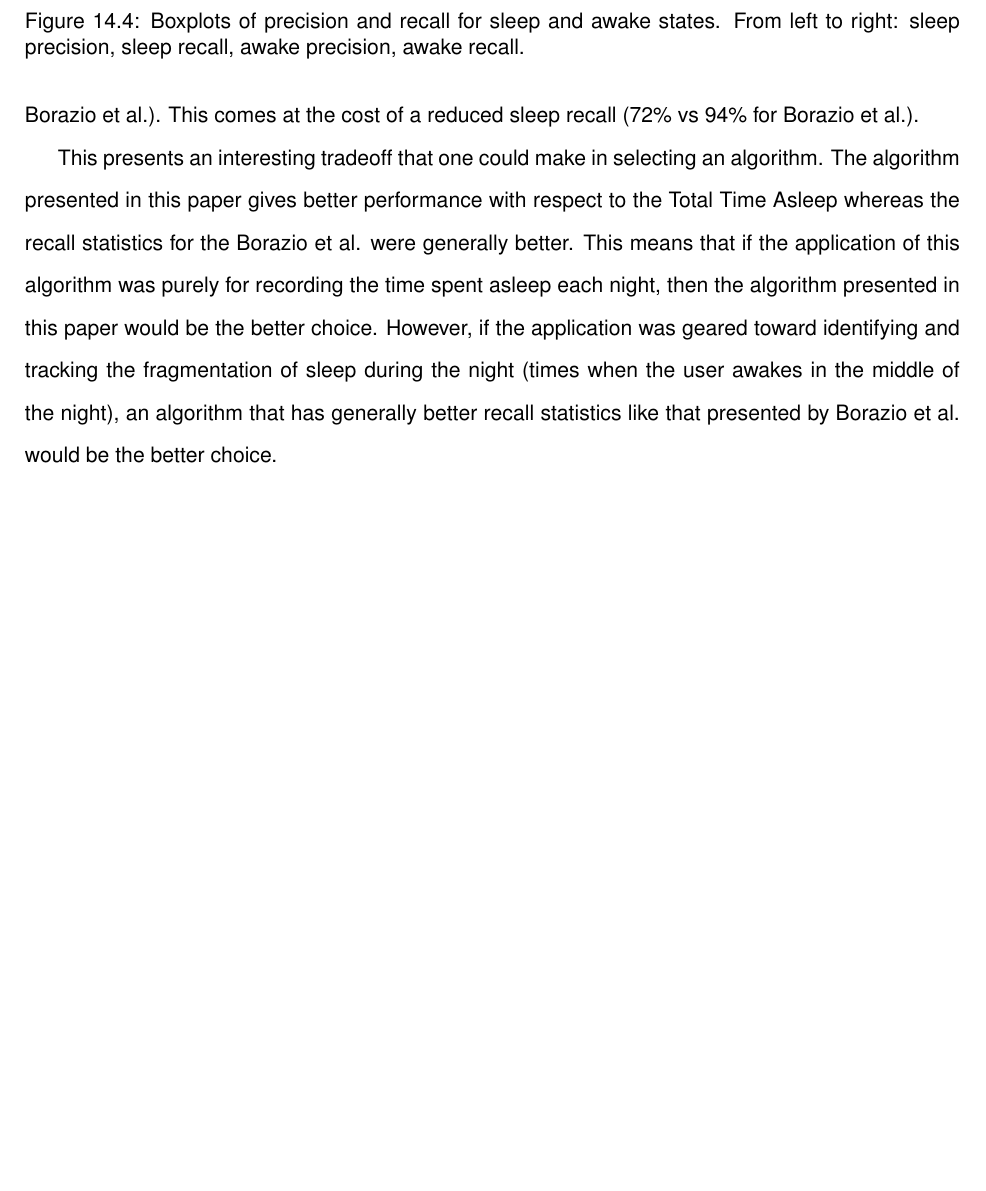
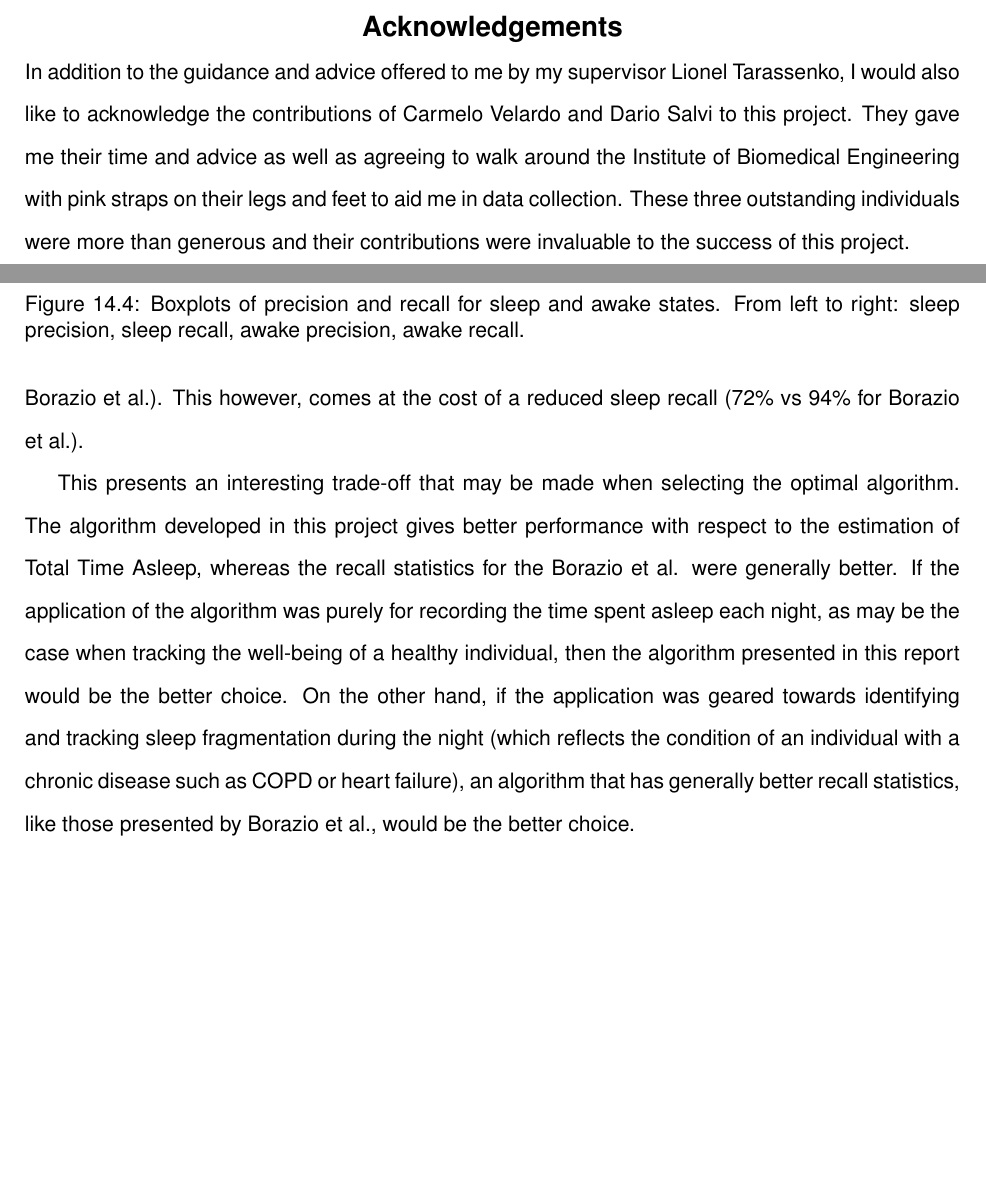
Before and after one commit to Oxford-step-counter/report, a LaTeX thesis (report.tex, which reads Text/abstract.tex, Text/sleep_detection.tex): part of page 53 of 60 before the commit and two parts of pages 3 and 54 of 61 after it, the two joined at a grey line, cut at the place of the change, the shorter picture padded with empty space. Compiled offline with pdfLaTeX.

Commit message:
chg: Final version

```diff
--- a/Text/abstract.tex
+++ b/Text/abstract.tex
@@ -1,3 +1,8 @@
+\pagenumbering{gobble}
+\section*{\centering{Acknowledgements}}
+
+    In addition to the guidance and advice offered to me by my supervisor Lionel Tarassenko, I would also like to acknowledge the contributions of Carmelo Velardo and Dario Salvi to this project. They gave me their time and advice as well as agreeing to walk around the Institute of Biomedical Engineering with pink straps on their legs and feet to aid me in data collection. These three outstanding individuals were more than generous and their contributions were invaluable to the success of this project.
+
 \begin{abstract}
 
     Chronic diseases affect large sections of the general population and incur large costs to the healthcare system, to the tune of \$1.4 trillion per year in the United States. Patients with chronic diseases require regular evaluation through the collection and analysis of data. This project set out to evaluate the information that could be extracted from accelerometer data for people living with chronic diseases. Algorithms were developed for step counting using the accelerometer within a smartphone device and for sleep detection using a wrist-mounted accelerometer. These algorithms derived two metrics of interest to healthcare professionals, the level of activity and sleep quality. Since smartphones and wearables have high penetration in the population and continue to proliferate, healthcare professionals would be able to utilize these algorithms to enable remote data collection.
--- a/Text/sleep_detection.tex
+++ b/Text/sleep_detection.tex
@@ -252,9 +252,9 @@
 
             The first point to note is that sleep precision is generally higher than awake precision. An explanation for this is that the algorithm is more biased towards classifying a sample as awake than sleep. This means that the algorithm will only classify a sample as corresponding to sleep when it is very sure about the state, that is to say the default assumption is that the sample corresponds to awake. Another point to note is that there is a very large variance in the awake precision and recall. This means that the algorithm generally has a hard time correctly identifying awake states. The awake recall being higher than precision indicates again that the algorithm has a default assumption that any given sample corresponds to awake.
 
-            In Borazio, et. al. the authors experienced the opposite case, along with the Cole \cite{cole} and Oakley \cite{oakley} algorithms, in that they tended to bias toward classifying a sample to the sleep state. This is evidenced by the awake recall being slightly higher in this algorithm (51\% median vs. 45\% for Borazio et al.). This comes at the cost of a reduced sleep recall (72\% vs 94\% for Borazio et al.).
+            In Borazio et al. the authors behaved the opposite way, along with the Cole \cite{cole} and Oakley \cite{oakley} algorithms, in that they tended to bias towards classifying a sample as belonging to the sleep state. This is evidenced by the awake recall being slightly higher in our algorithm (51\% median vs. 45\% for Borazio et al.). This however, comes at the cost of a reduced sleep recall (72\% vs 94\% for Borazio et al.).
 
-            This presents an interesting tradeoff that one could make in selecting an algorithm. The algorithm presented in this paper gives better performance with respect to the Total Time Asleep whereas the recall statistics for the Borazio et al. were generally better. This means that if the application of this algorithm was purely for recording the time spent asleep each night, then the algorithm presented in this paper would be the better choice. However, if the application was geared toward identifying and tracking the fragmentation of sleep during the night (times when the user awakes in the middle of the night), an algorithm that has generally better recall statistics like that presented by Borazio et al. would be the better choice.
+            This presents an interesting trade-off that may be made when selecting the optimal algorithm. The algorithm developed in this project gives better performance with respect to the estimation of Total Time Asleep, whereas the recall statistics for the Borazio et al. were generally better. If the application of the algorithm was purely for recording the time spent asleep each night, as may be the case when tracking the well-being of a healthy individual, then the algorithm presented in this report would be the better choice. On the other hand, if the application was geared towards identifying and tracking sleep fragmentation during the night (which reflects the condition of an individual with a chronic disease such as COPD or heart failure), an algorithm that has generally better recall statistics, like those presented by Borazio et al., would be the better choice.
 
 
     \chapter{Further Work}
```
Also changed, not shown: bib.bib (+1 -1 lines), Text/abstract.tex (1 more changed lines).
